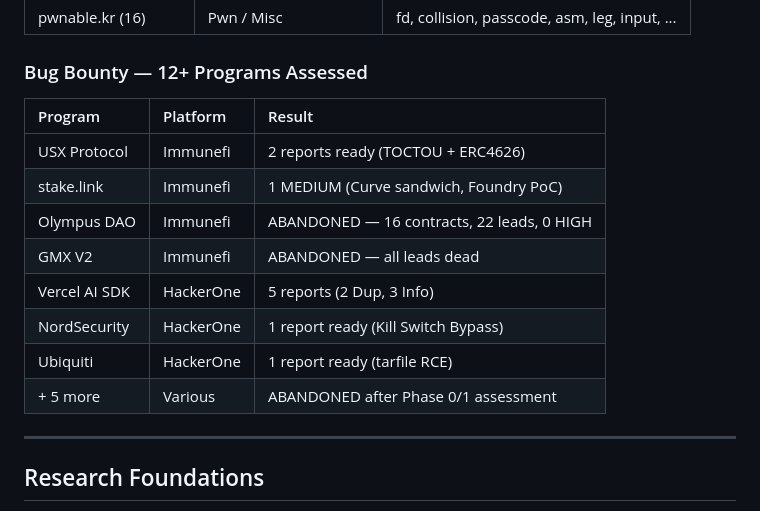
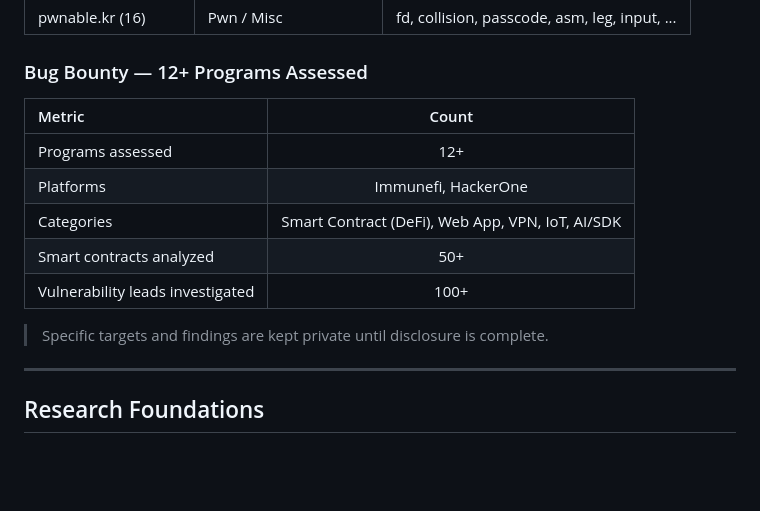
Before and after one commit to R00T-Kim/Terminator, a Markdown page: README.md, the part around the change. Drawn GitHub-style; blank space fills up the shorter version.

Commit message:
Remove specific bug bounty targets from README
Replace detailed target/vulnerability table with aggregate metrics only.
Specific findings kept private until disclosure is complete.

Co-Authored-By: Claude Opus 4.6 <noreply@anthropic.com>

```diff
--- a/README.md
+++ b/README.md
@@ -291,16 +291,15 @@ docker compose up -d
 
 ### Bug Bounty — 12+ Programs Assessed
 
-| Program | Platform | Result |
-|:--------|:---------|:-------|
-| USX Protocol | Immunefi | 2 reports ready (TOCTOU + ERC4626) |
-| stake.link | Immunefi | 1 MEDIUM (Curve sandwich, Foundry PoC) |
-| Olympus DAO | Immunefi | ABANDONED — 16 contracts, 22 leads, 0 HIGH |
-| GMX V2 | Immunefi | ABANDONED — all leads dead |
-| Vercel AI SDK | HackerOne | 5 reports (2 Dup, 3 Info) |
-| NordSecurity | HackerOne | 1 report ready (Kill Switch Bypass) |
-| Ubiquiti | HackerOne | 1 report ready (tarfile RCE) |
-| + 5 more | Various | ABANDONED after Phase 0/1 assessment |
+| Metric | Count |
+|:-------|:-----:|
+| Programs assessed | 12+ |
+| Platforms | Immunefi, HackerOne |
+| Categories | Smart Contract (DeFi), Web App, VPN, IoT, AI/SDK |
+| Smart contracts analyzed | 50+ |
+| Vulnerability leads investigated | 100+ |
+
+> Specific targets and findings are kept private until disclosure is complete.
 
 ---
 
```
